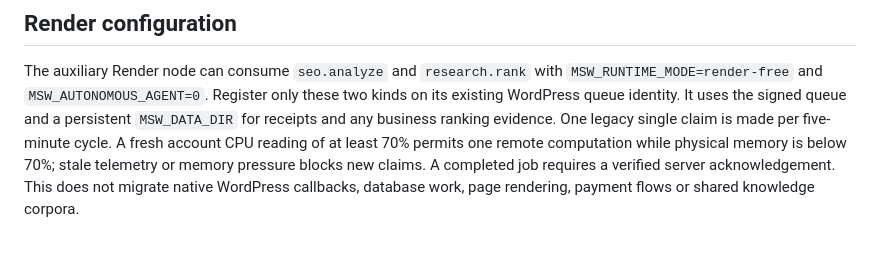
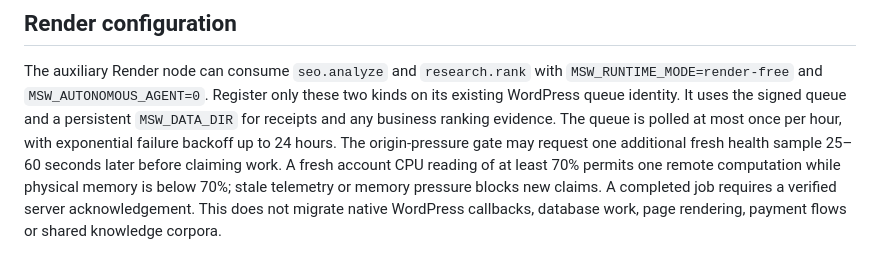
Before and after one commit to flyxpressWarszawa/KonyWarsaw, a Markdown page: msw-autonomous-engine/README.md, the part around the change. GitHub-like rendering.

Commit message:
Document hourly auxiliary SEO polling

```diff
--- a/msw-autonomous-engine/README.md
+++ b/msw-autonomous-engine/README.md
@@ -24,7 +24,7 @@ The auxiliary Render node can consume `seo.analyze` and `research.rank` with
 `MSW_RUNTIME_MODE=render-free` and `MSW_AUTONOMOUS_AGENT=0`. Register only these
 two kinds on its existing WordPress queue identity. It uses the signed queue
 and a persistent `MSW_DATA_DIR` for receipts and any business ranking evidence.
-One legacy single claim is made per five-minute cycle. A fresh account CPU
+The queue is polled at most once per hour, with exponential failure backoff up to 24 hours. The origin-pressure gate may request one additional fresh health sample 25–60 seconds later before claiming work. A fresh account CPU
 reading of at least 70% permits one remote computation while physical memory
 is below 70%; stale telemetry or memory pressure blocks new claims. A completed
 job requires a verified server acknowledgement. This does not migrate native
```
